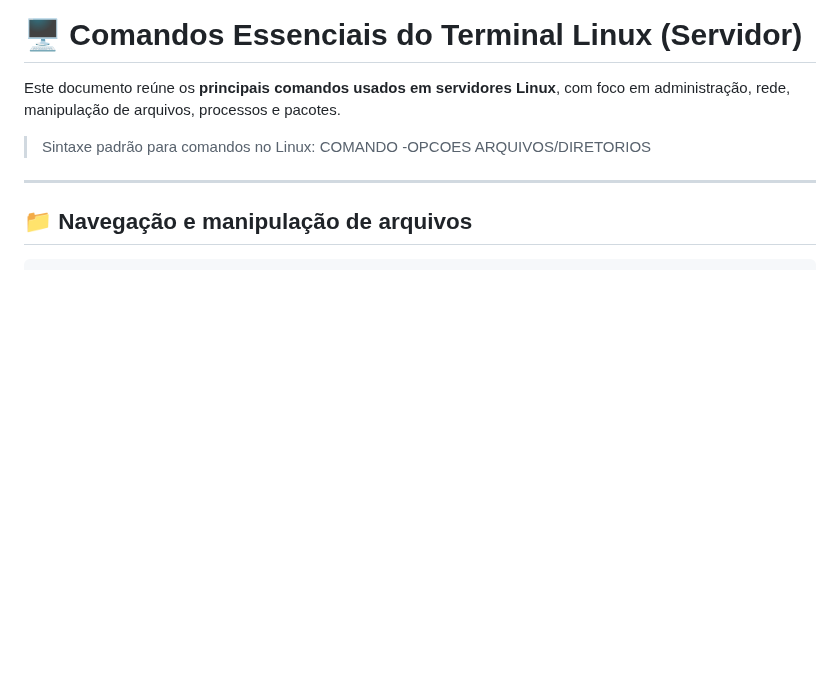
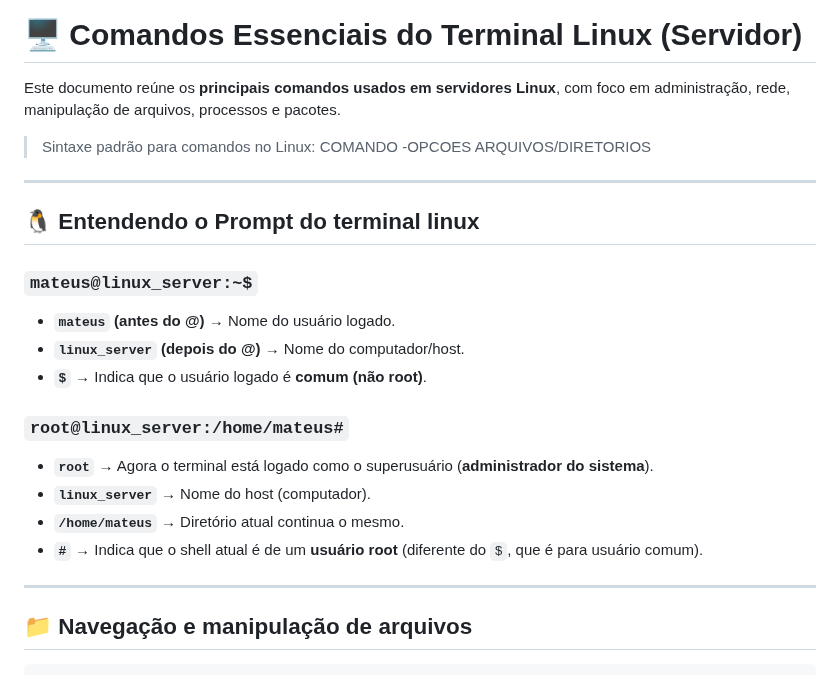
Before and after one commit to Mateus-Alencar/devops-notebook, a Markdown page: Comands_linux_server.md, the part around the change. Rendered like a GitHub page; blank space fills up the shorter version.

Commit message:
Entendendo o prompt do terminal linux

```diff
--- a/Comands_linux_server.md
+++ b/Comands_linux_server.md
@@ -4,6 +4,21 @@
 Este documento reúne os **principais comandos usados em servidores Linux**, com foco em administração, rede, manipulação de arquivos, processos e pacotes.
 
 > Sintaxe padrão para comandos no Linux: COMANDO -OPCOES ARQUIVOS/DIRETORIOS
+---
+
+## 🐧 Entendendo o Prompt do terminal linux
+
+### `mateus@linux_server:~$`
+  - **`mateus` (antes do @)** → Nome do usuário logado.
+  - **`linux_server` (depois do @)** → Nome do computador/host.
+  - **`$`** → Indica que o usuário logado é **comum (não root)**.
+
+### `root@linux_server:/home/mateus#`
+- **`root`** → Agora o terminal está logado como o superusuário (**administrador do sistema**).
+- **`linux_server`** → Nome do host (computador).
+- **`/home/mateus`** → Diretório atual continua o mesmo.
+- **`#`** → Indica que o shell atual é de um **usuário root** (diferente do `$`, que é para usuário comum).
+
 ---
 
 ## 📁 Navegação e manipulação de arquivos
```
